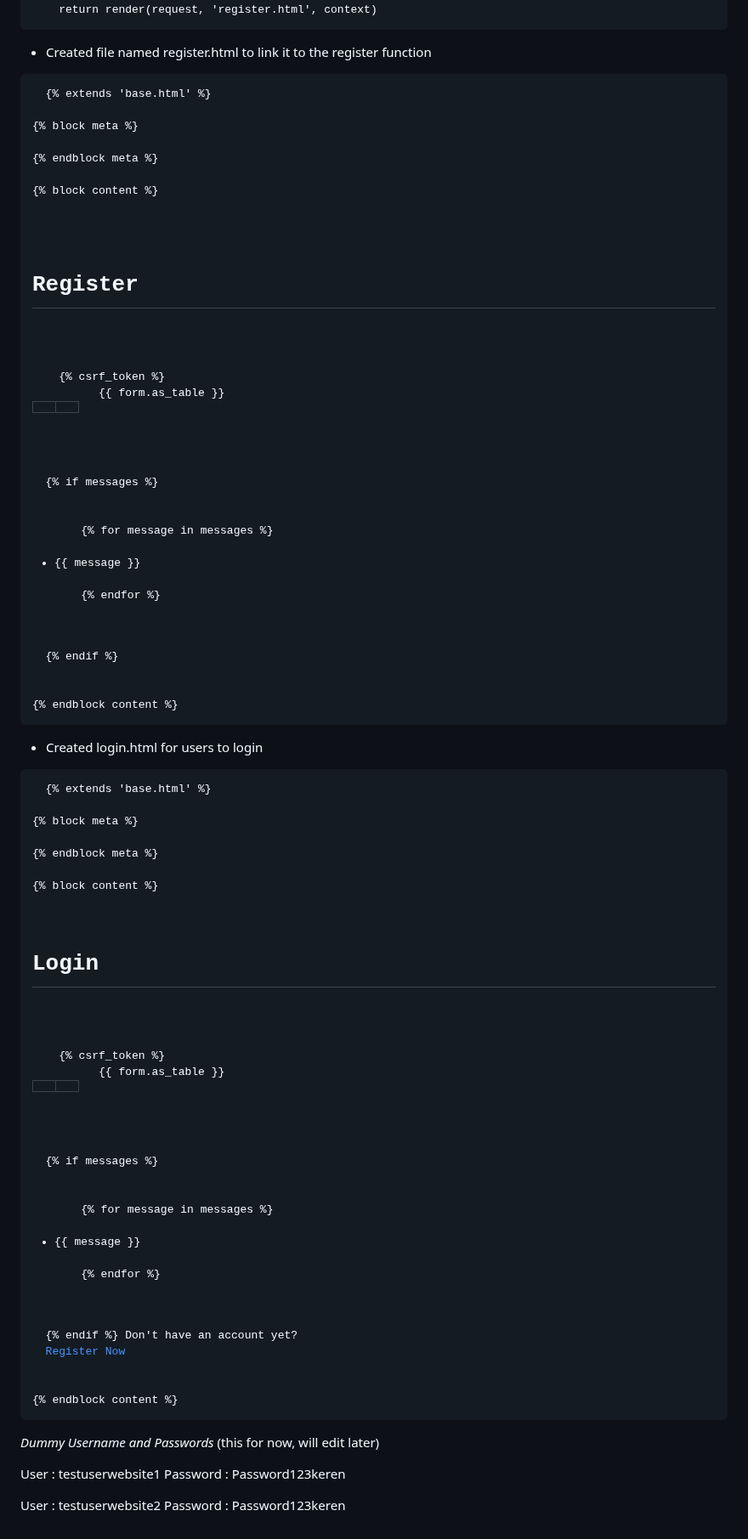
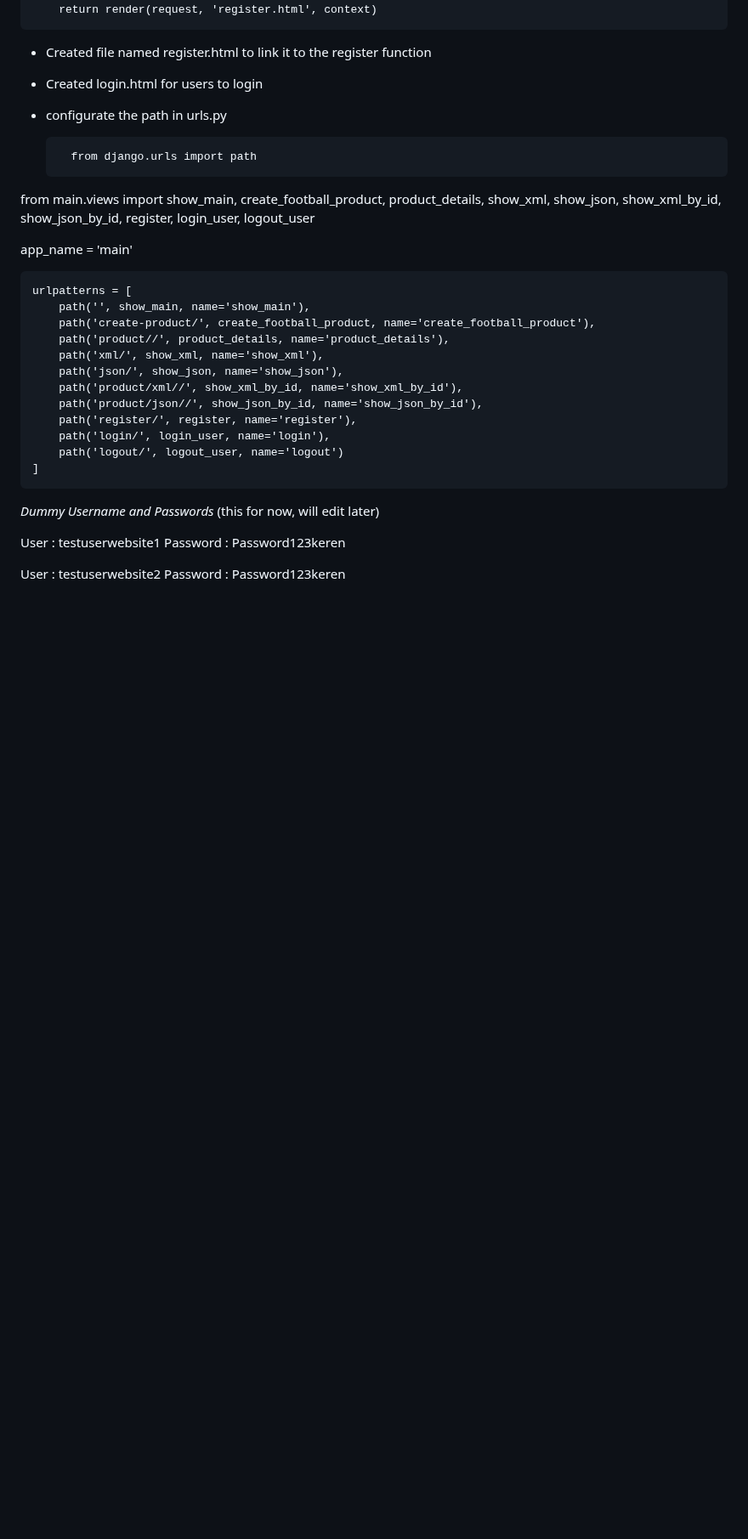
Before and after one commit to sultanadika/football-shop, a Markdown page: README.md, the part around the change. Shown at 85% size. GitHub-like rendering; blank space fills up the shorter version.

```diff
--- a/README.md
+++ b/README.md
@@ -474,76 +474,29 @@ def register(request):
 </pre>
 
 - Created file named register.html to link it to the register function
+- Created login.html for users to login
+
+- configurate the path in urls.py
+  <pre>
+    from django.urls import path
+from main.views import show_main, create_football_product, product_details, show_xml, show_json, show_xml_by_id, show_json_by_id, register, login_user, logout_user
+
+app_name = 'main'
 <pre>
-  {% extends 'base.html' %}
-
-{% block meta %}
-<title>Register</title>
-{% endblock meta %}
-
-{% block content %}
-
-<div>
-  <h1>Register</h1>
-
-  <form method="POST">
-    {% csrf_token %}
-    <table>
-      {{ form.as_table }}
-      <tr>
-        <td></td>
-        <td><input type="submit" name="submit" value="Register" /></td>
-      </tr>
-    </table>
-  </form>
-
-  {% if messages %}
-  <ul>
-    {% for message in messages %}
-    <li>{{ message }}</li>
-    {% endfor %}
-  </ul>
-  {% endif %}
-</div>
-
-{% endblock content %}
+urlpatterns = [
+    path('', show_main, name='show_main'),
+    path('create-product/', create_football_product, name='create_football_product'),
+    path('product/<str:id>/', product_details, name='product_details'),
+    path('xml/', show_xml, name='show_xml'),
+    path('json/', show_json, name='show_json'),
+    path('product/xml/<int:id>/', show_xml_by_id, name='show_xml_by_id'),
+    path('product/json/<int:id>/', show_json_by_id, name='show_json_by_id'),
+    path('register/', register, name='register'),
+    path('login/', login_user, name='login'),
+    path('logout/', logout_user, name='logout')
+]
 </pre>
 
-- Created login.html for users to login
-<pre>
-  {% extends 'base.html' %}
-
-{% block meta %}
-<title>Login</title>
-{% endblock meta %}
-
-{% block content %}
-<div class="login">
-  <h1>Login</h1>
-
-  <form method="POST" action="">
-    {% csrf_token %}
-    <table>
-      {{ form.as_table }}
-      <tr>
-        <td></td>
-        <td><input class="btn login_btn" type="submit" value="Login" /></td>
-      </tr>
-    </table>
-  </form>
-
-  {% if messages %}
-  <ul>
-    {% for message in messages %}
-    <li>{{ message }}</li>
-    {% endfor %}
-  </ul>
-  {% endif %} Don't have an account yet?
-  <a href="{% url 'main:register' %}">Register Now</a>
-</div>
-
-{% endblock content %}
-</pre>
 
 
 _Dummy Username and Passwords_ (this for now, will edit later)
```
